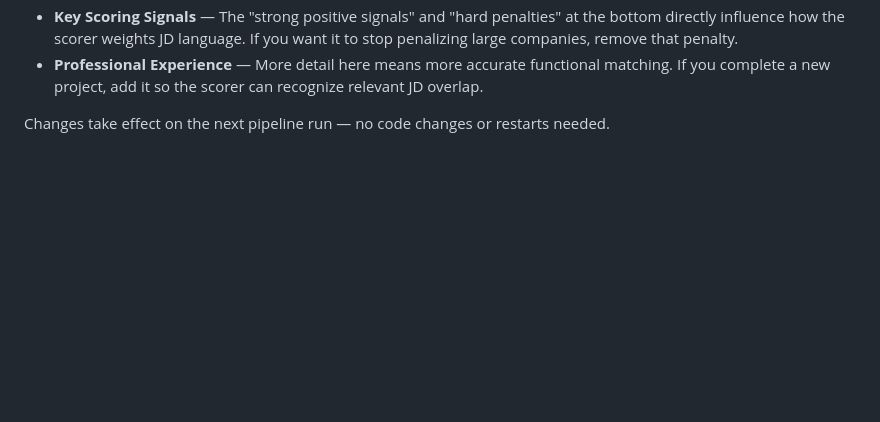
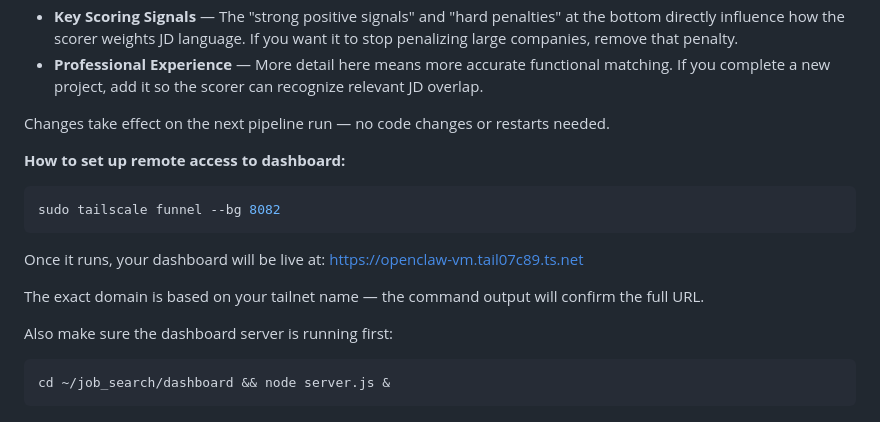
Before and after one commit to pbswimmer3/job-search-filter, a Markdown page: README.md, the part around the change. GitHub-like rendering; blank space fills up the shorter version.

Commit message:
Add remote access setup instructions to README
Added instructions for setting up remote access to the dashboard.

````diff
--- a/README.md
+++ b/README.md
@@ -83,3 +83,19 @@ Open `~/job_search/PRAD_PROFILE.md` in any text editor. It's standard Markdown.
 - **Professional Experience** — More detail here means more accurate functional matching. If you complete a new project, add it so the scorer can recognize relevant JD overlap.
 
 Changes take effect on the next pipeline run — no code changes or restarts needed.
+
+**How to set up remote access to dashboard:**
+
+```bash
+sudo tailscale funnel --bg 8082
+```
+Once it runs, your dashboard will be live at:
+https://openclaw-vm.tail07c89.ts.net
+
+The exact domain is based on your tailnet name — the command output will confirm the full URL.
+
+Also make sure the dashboard server is running first:
+
+```bash
+cd ~/job_search/dashboard && node server.js &
+```
````
